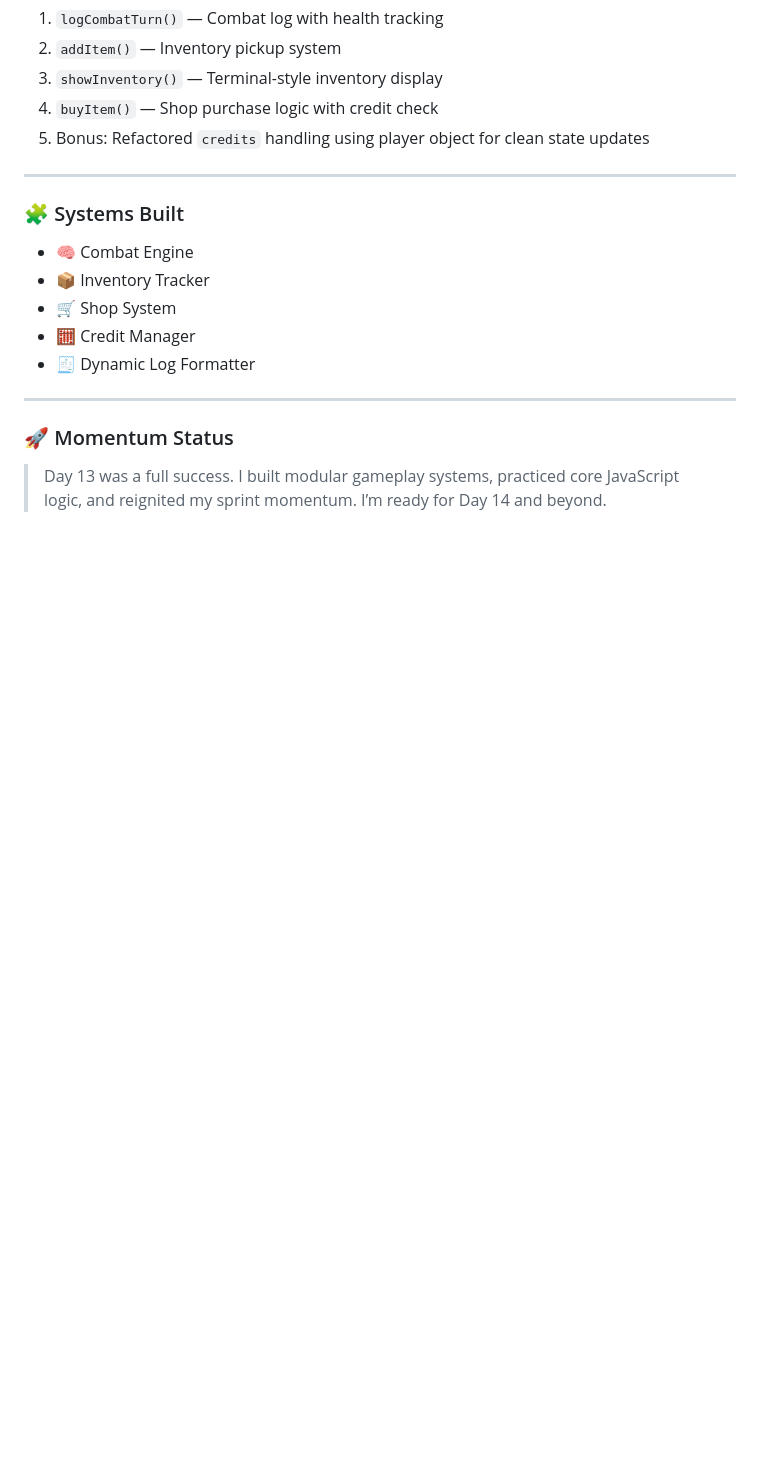
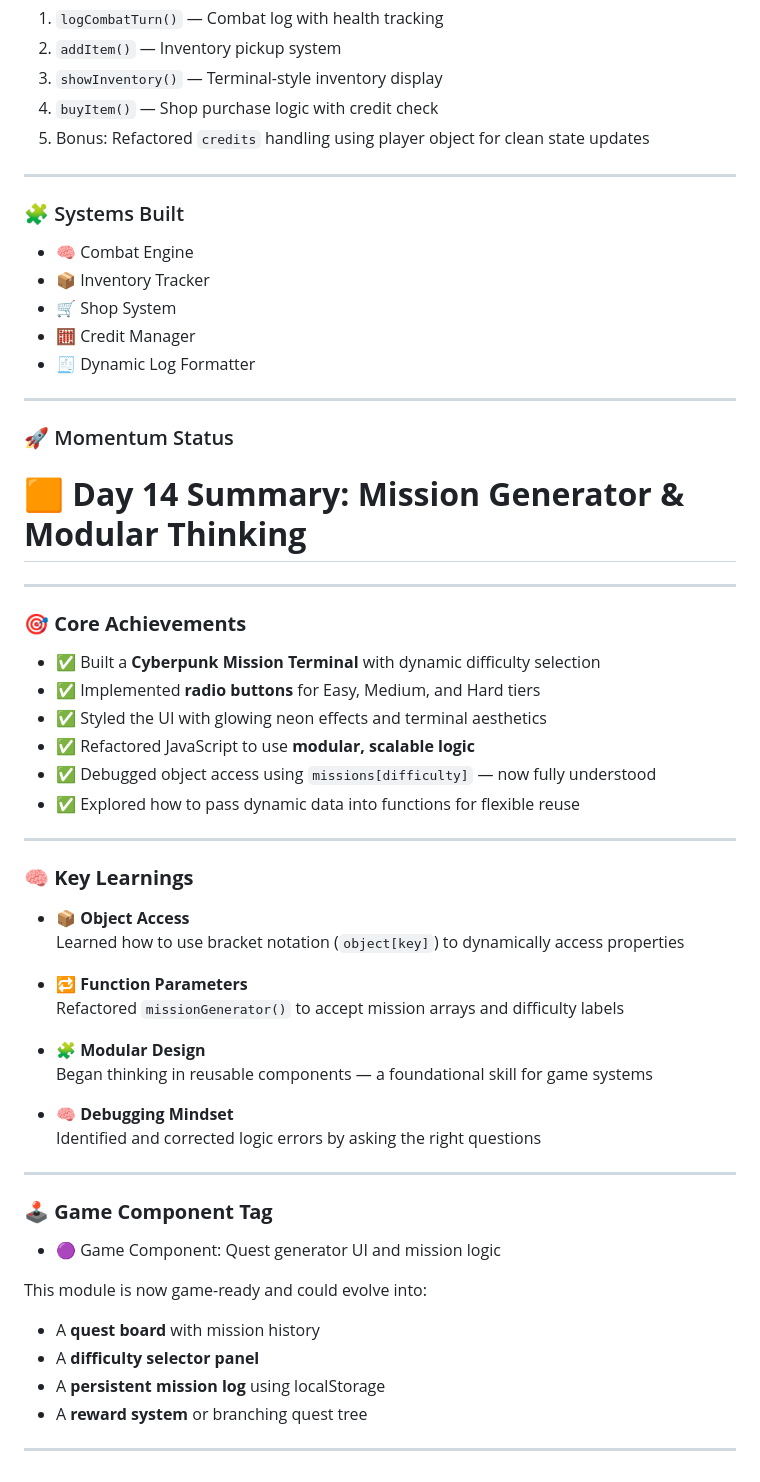
Before and after one commit to mikaelgartner/30-day-sprint, a Markdown page: README.md, the part around the change. Drawn GitHub-style; blank space fills up the shorter version.

```diff
--- a/README.md
+++ b/README.md
@@ -359,4 +359,43 @@ Next up: Day 9 — Refactoring with objects and adding deeper task logic!
 
 ### 🚀 Momentum Status
 
-> Day 13 was a full success. I built modular gameplay systems, practiced core JavaScript logic, and reignited my sprint momentum. I’m ready for Day 14 and beyond.
+
+# 🟧 **Day 14 Summary: Mission Generator & Modular Thinking**
+
+---
+
+### 🎯 **Core Achievements**
+- ✅ Built a **Cyberpunk Mission Terminal** with dynamic difficulty selection
+- ✅ Implemented **radio buttons** for Easy, Medium, and Hard tiers
+- ✅ Styled the UI with glowing neon effects and terminal aesthetics
+- ✅ Refactored JavaScript to use **modular, scalable logic**
+- ✅ Debugged object access using `missions[difficulty]` — now fully understood
+- ✅ Explored how to pass dynamic data into functions for flexible reuse
+
+---
+
+### 🧠 **Key Learnings**
+- 📦 **Object Access**
+  Learned how to use bracket notation (`object[key]`) to dynamically access properties
+
+- 🔁 **Function Parameters**
+  Refactored `missionGenerator()` to accept mission arrays and difficulty labels
+
+- 🧩 **Modular Design**
+  Began thinking in reusable components — a foundational skill for game systems
+
+- 🧠 **Debugging Mindset**
+  Identified and corrected logic errors by asking the right questions
+
+---
+
+### 🕹️ **Game Component Tag**
+- 🟣 Game Component: Quest generator UI and mission logic
+
+This module is now game-ready and could evolve into:
+- A **quest board** with mission history
+- A **difficulty selector panel**
+- A **persistent mission log** using localStorage
+- A **reward system** or branching quest tree
+
+---
```
